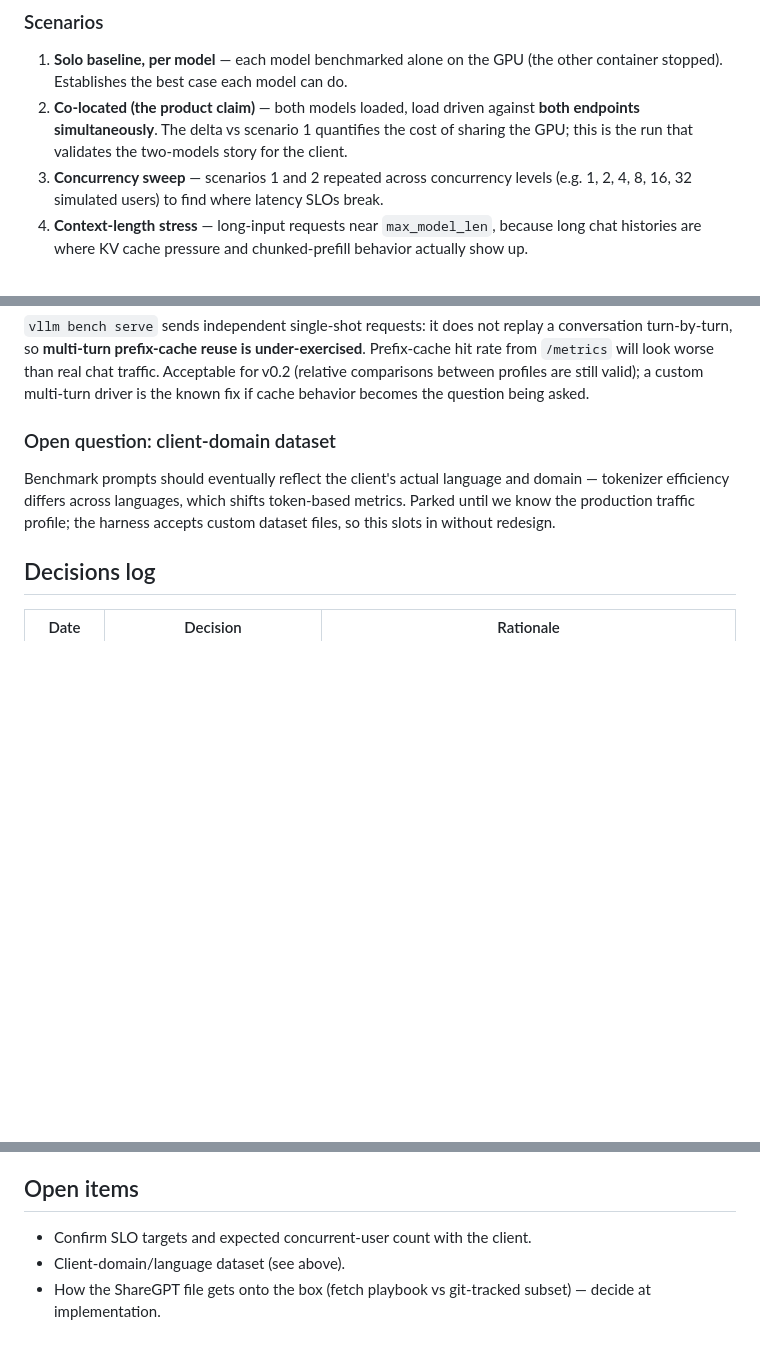
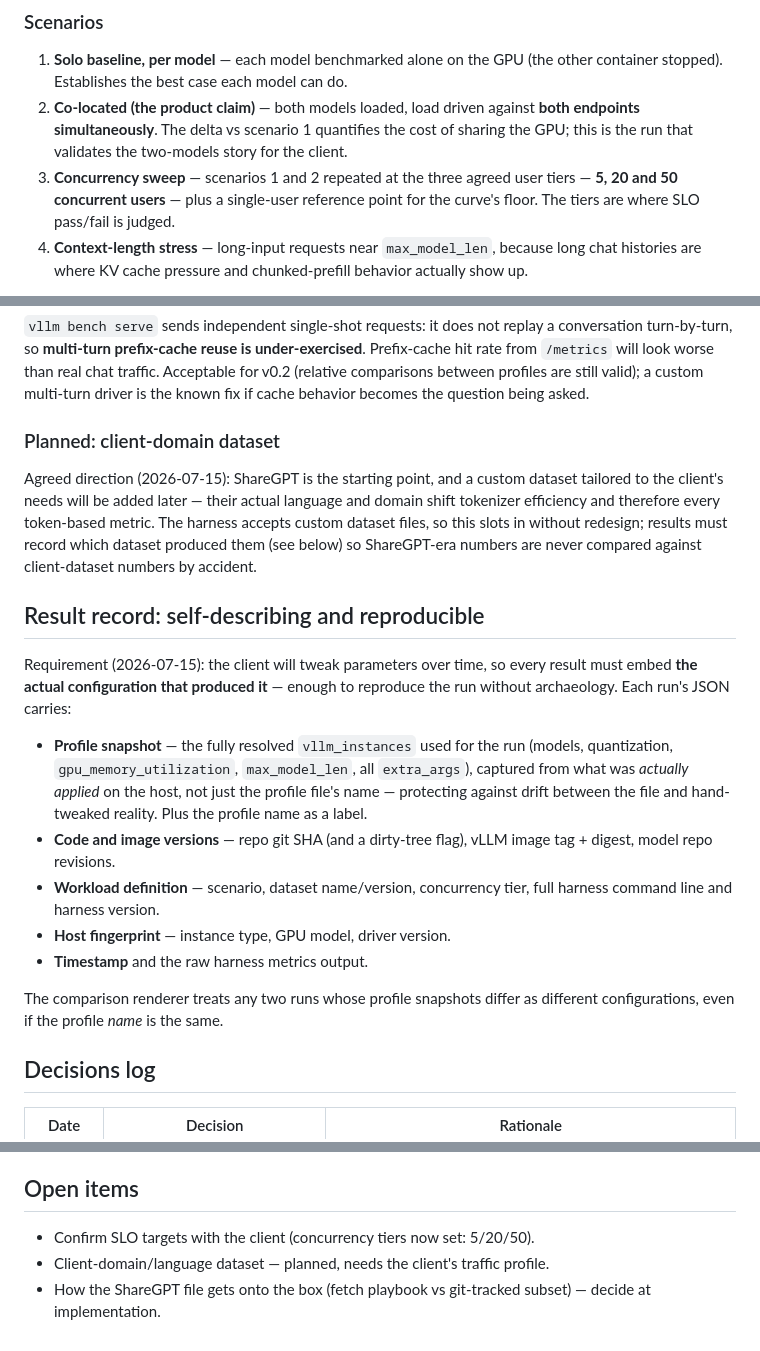
Before and after one commit to aigineering/amtm-gpu-server, a Markdown page: docs/benchmarking.md, 3 parts joined by grey strips. Rendered like a GitHub page; blank space fills up the shorter version.

Commit message:
Benchmarking doc: 5/20/50 concurrency tiers, client dataset planned, self-describing result records
Every result embeds the resolved profile actually applied on the host
(not just the profile file name), code/image/model versions, workload
definition and host fingerprint — the client will tweak params, so runs
must be reproducible and never silently compared across configs.

```diff
--- a/docs/benchmarking.md
+++ b/docs/benchmarking.md
@@ -29,8 +29,9 @@ Workload characteristics being modeled:
    **both endpoints simultaneously**. The delta vs scenario 1 quantifies the
    cost of sharing the GPU; this is the run that validates the two-models story
    for the client.
-3. **Concurrency sweep** — scenarios 1 and 2 repeated across concurrency levels
-   (e.g. 1, 2, 4, 8, 16, 32 simulated users) to find where latency SLOs break.
+3. **Concurrency sweep** — scenarios 1 and 2 repeated at the three agreed user
+   tiers — **5, 20 and 50 concurrent users** — plus a single-user reference
+   point for the curve's floor. The tiers are where SLO pass/fail is judged.
 4. **Context-length stress** — long-input requests near `max_model_len`,
    because long chat histories are where KV cache pressure and chunked-prefill
    behavior actually show up.
@@ -96,12 +97,36 @@ real chat traffic. Acceptable for v0.2 (relative comparisons between profiles
 are still valid); a custom multi-turn driver is the known fix if cache behavior
 becomes the question being asked.
 
-### Open question: client-domain dataset
+### Planned: client-domain dataset
 
-Benchmark prompts should eventually reflect the client's actual language and
-domain — tokenizer efficiency differs across languages, which shifts
-token-based metrics. Parked until we know the production traffic profile; the
-harness accepts custom dataset files, so this slots in without redesign.
+Agreed direction (2026-07-15): ShareGPT is the starting point, and a custom
+dataset tailored to the client's needs will be added later — their actual
+language and domain shift tokenizer efficiency and therefore every token-based
+metric. The harness accepts custom dataset files, so this slots in without
+redesign; results must record which dataset produced them (see below) so
+ShareGPT-era numbers are never compared against client-dataset numbers by
+accident.
+
+## Result record: self-describing and reproducible
+
+Requirement (2026-07-15): the client will tweak parameters over time, so every
+result must embed **the actual configuration that produced it** — enough to
+reproduce the run without archaeology. Each run's JSON carries:
+
+- **Profile snapshot** — the fully resolved `vllm_instances` used for the run
+  (models, quantization, `gpu_memory_utilization`, `max_model_len`, all
+  `extra_args`), captured from what was *actually applied* on the host, not
+  just the profile file's name — protecting against drift between the file and
+  hand-tweaked reality. Plus the profile name as a label.
+- **Code and image versions** — repo git SHA (and a dirty-tree flag), vLLM
+  image tag + digest, model repo revisions.
+- **Workload definition** — scenario, dataset name/version, concurrency tier,
+  full harness command line and harness version.
+- **Host fingerprint** — instance type, GPU model, driver version.
+- **Timestamp** and the raw harness metrics output.
+
+The comparison renderer treats any two runs whose profile snapshots differ as
+different configurations, even if the profile *name* is the same.
 
 ## Decisions log
 
@@ -129,7 +157,7 @@ harness accepts custom dataset files, so this slots in without redesign.
 
 ## Open items
 
-- Confirm SLO targets and expected concurrent-user count with the client.
-- Client-domain/language dataset (see above).
+- Confirm SLO targets with the client (concurrency tiers now set: 5/20/50).
+- Client-domain/language dataset — planned, needs the client's traffic profile.
 - How the ShareGPT file gets onto the box (fetch playbook vs git-tracked
   subset) — decide at implementation.
```
Also changed, not shown: other parts of docs/benchmarking.md (+3 -0 lines).
